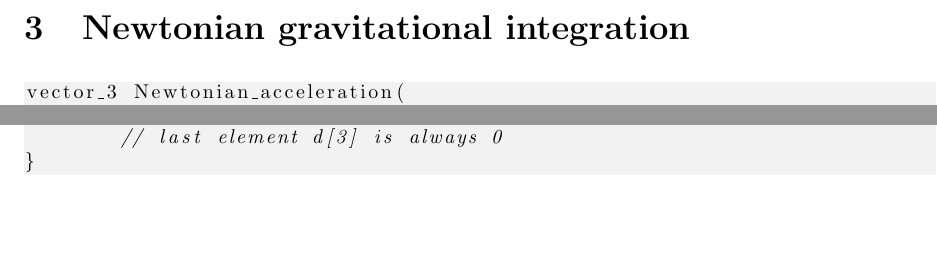
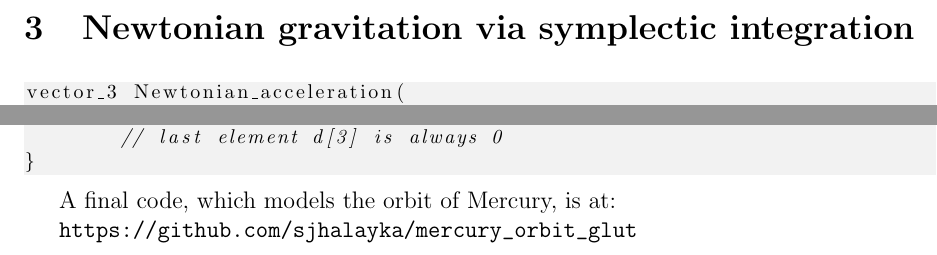
Before and after one commit to sjhalayka/papers, a LaTeX paper (newtonian gravitation/bezier_escape.tex): two parts of pages 6 and 7 of 7, joined at a grey line, cut at the place of the change, the shorter picture padded with empty space. Compiled offline with pdfLaTeX.

Commit message:
Add files via upload

```diff
--- a/newtonian gravitation/bezier_escape.tex
+++ b/newtonian gravitation/bezier_escape.tex
@@ -313,7 +313,7 @@ int main(int argc, char** argv)
 
 
 
-\section{Newtonian gravitational integration}
+\section{Newtonian gravitation via symplectic integration}
 
 \begin{lstlisting}
 vector_3 Newtonian_acceleration(
@@ -410,6 +410,9 @@ void proceed_symplectic4(
 \end{lstlisting}
 
 
+A final code, which models the orbit of Mercury, is at:
+
+\url{https://github.com/sjhalayka/mercury_orbit_glut}
 
 
 
```
Also changed, not shown: newtonian gravitation/bezier_escape.pdf, newtonian gravitation/bezier_escape.tex (2 more changed lines).
